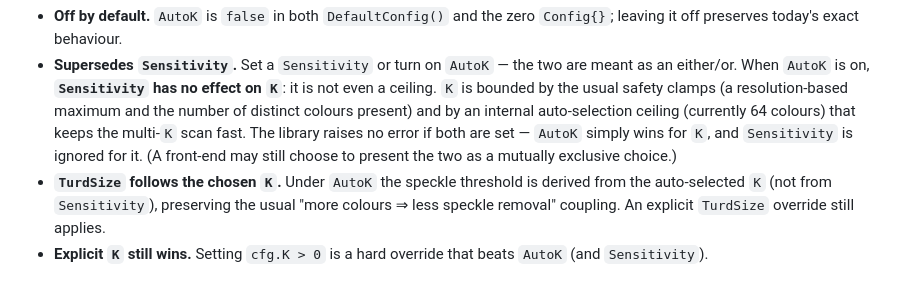
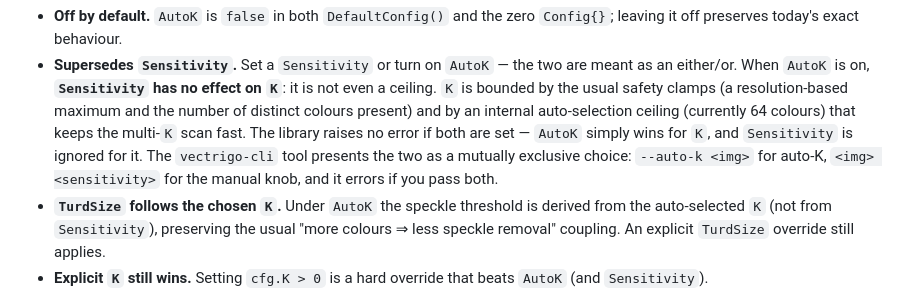
Before and after one commit to aleybovich/vectrigo, a Markdown page: README.md, the part around the change. GitHub-like rendering.

Commit message:
README: note vectrigo-cli enforces the auto-K/sensitivity either/or
Now that vectrigo-cli exposes --auto-k and rejects passing both a
sensitivity and --auto-k, state that concretely instead of the earlier
"a front-end may choose to" hedge.

Co-Authored-By: Claude Opus 4.8 <noreply@anthropic.com>
Claude-Session: https://claude.ai/code/session_0156bk5xmvZEdqKSW9rsoEby

```diff
--- a/README.md
+++ b/README.md
@@ -119,8 +119,9 @@ cfg.AutoK = true // choose K automatically from the image; ignore Sensitivity
   resolution-based maximum and the number of distinct colours present) and by an
   internal auto-selection ceiling (currently 64 colours) that keeps the multi-`K`
   scan fast. The library raises no error if both are set — `AutoK` simply wins for
-  `K`, and `Sensitivity` is ignored for it. (A front-end may still choose to
-  present the two as a mutually exclusive choice.)
+  `K`, and `Sensitivity` is ignored for it. The `vectrigo-cli` tool presents the
+  two as a mutually exclusive choice: `--auto-k <img>` for auto-K, `<img>
+  <sensitivity>` for the manual knob, and it errors if you pass both.
 - **`TurdSize` follows the chosen `K`.** Under `AutoK` the speckle threshold is
   derived from the auto-selected `K` (not from `Sensitivity`), preserving the
   usual "more colours ⇒ less speckle removal" coupling. An explicit `TurdSize`
```
